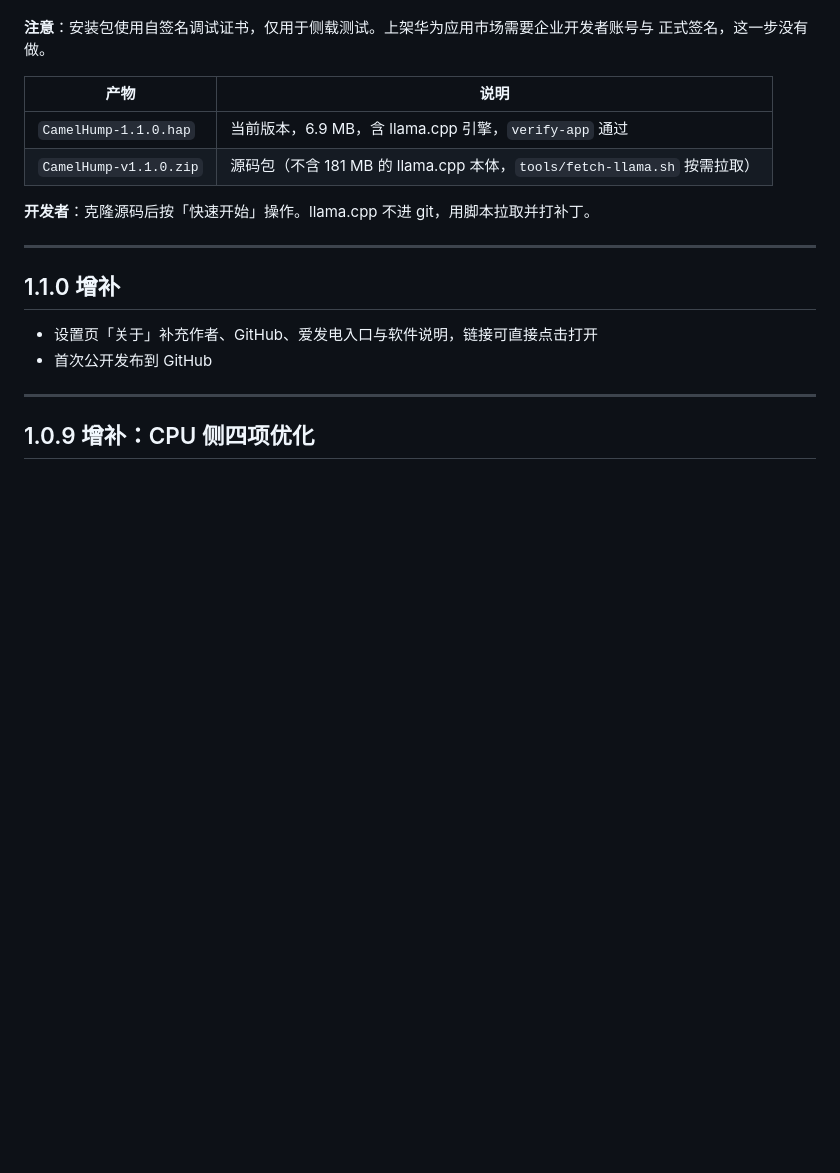
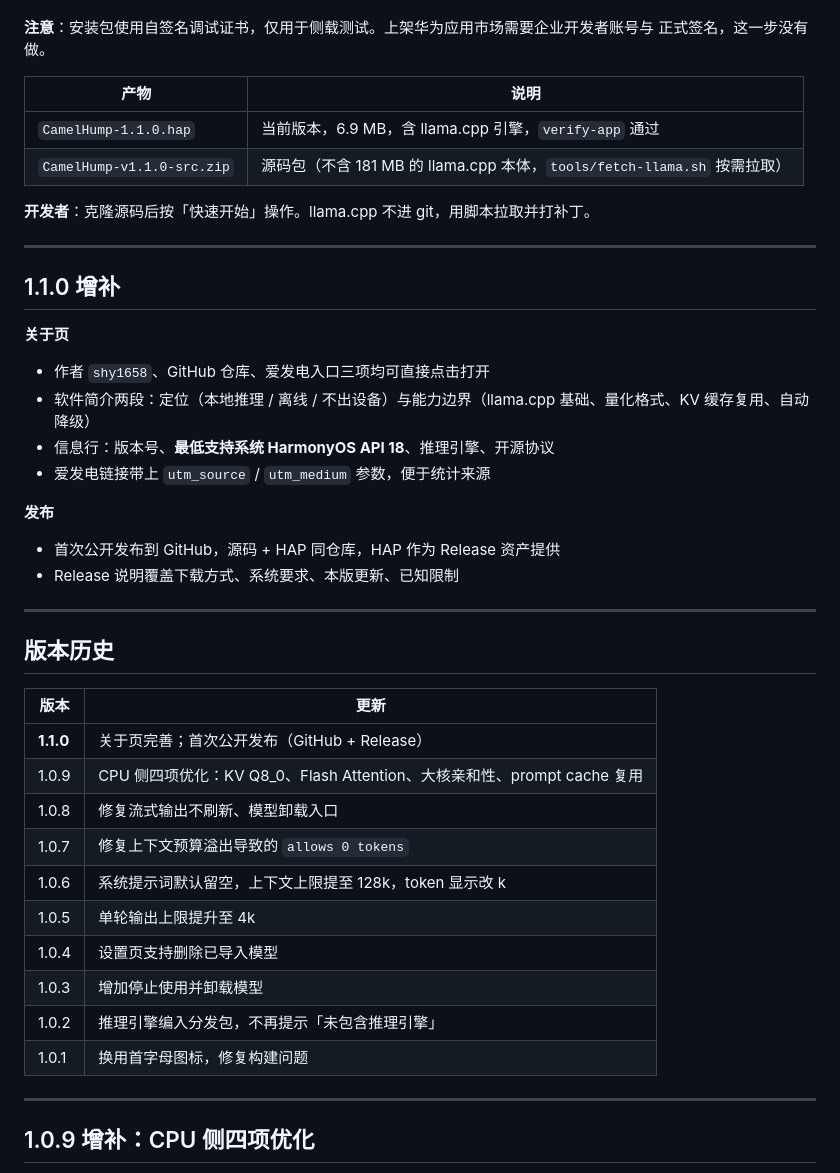
Before and after one commit to shy1658/CamelHump, a Markdown page: README.md, the part around one of its changes. Drawn GitHub-style; blank space fills up the shorter version.

Commit message:
docs: README 补充版本历史表、爱发电链接参数与源码包文件名修正

```diff
--- a/README.md
+++ b/README.md
@@ -293,7 +293,7 @@ CamelHump/
 | 产物 | 说明 |
 | --- | --- |
 | `CamelHump-1.1.0.hap` | 当前版本，6.9 MB，含 llama.cpp 引擎，`verify-app` 通过 |
-| `CamelHump-v1.1.0.zip` | 源码包（不含 181 MB 的 llama.cpp 本体，`tools/fetch-llama.sh` 按需拉取） |
+| `CamelHump-v1.1.0-src.zip` | 源码包（不含 181 MB 的 llama.cpp 本体，`tools/fetch-llama.sh` 按需拉取） |
 
 **开发者**：克隆源码后按「快速开始」操作。llama.cpp 不进 git，用脚本拉取并打补丁。
 
@@ -301,8 +301,34 @@ CamelHump/
 
 ## 1.1.0 增补
 
-- 设置页「关于」补充作者、GitHub、爱发电入口与软件说明，链接可直接点击打开
-- 首次公开发布到 GitHub
+**关于页**
+
+- 作者 `shy1658`、GitHub 仓库、爱发电入口三项均可直接点击打开
+- 软件简介两段：定位（本地推理 / 离线 / 不出设备）与能力边界（llama.cpp 基础、量化格式、KV 缓存复用、自动降级）
+- 信息行：版本号、**最低支持系统 HarmonyOS API 18**、推理引擎、开源协议
+- 爱发电链接带上 `utm_source` / `utm_medium` 参数，便于统计来源
+
+**发布**
+
+- 首次公开发布到 GitHub，源码 + HAP 同仓库，HAP 作为 Release 资产提供
+- Release 说明覆盖下载方式、系统要求、本版更新、已知限制
+
+---
+
+## 版本历史
+
+| 版本 | 更新 |
+| --- | --- |
+| **1.1.0** | 关于页完善；首次公开发布（GitHub + Release） |
+| 1.0.9 | CPU 侧四项优化：KV Q8_0、Flash Attention、大核亲和性、prompt cache 复用 |
+| 1.0.8 | 修复流式输出不刷新、模型卸载入口 |
+| 1.0.7 | 修复上下文预算溢出导致的 `allows 0 tokens` |
+| 1.0.6 | 系统提示词默认留空，上下文上限提至 128k，token 显示改 k |
+| 1.0.5 | 单轮输出上限提升至 4k |
+| 1.0.4 | 设置页支持删除已导入模型 |
+| 1.0.3 | 增加停止使用并卸载模型 |
+| 1.0.2 | 推理引擎编入分发包，不再提示「未包含推理引擎」 |
+| 1.0.1 | 换用首字母图标，修复构建问题 |
 
 ---
 
```
Also changed, not shown: other parts of README.md (+2 -2 lines).
